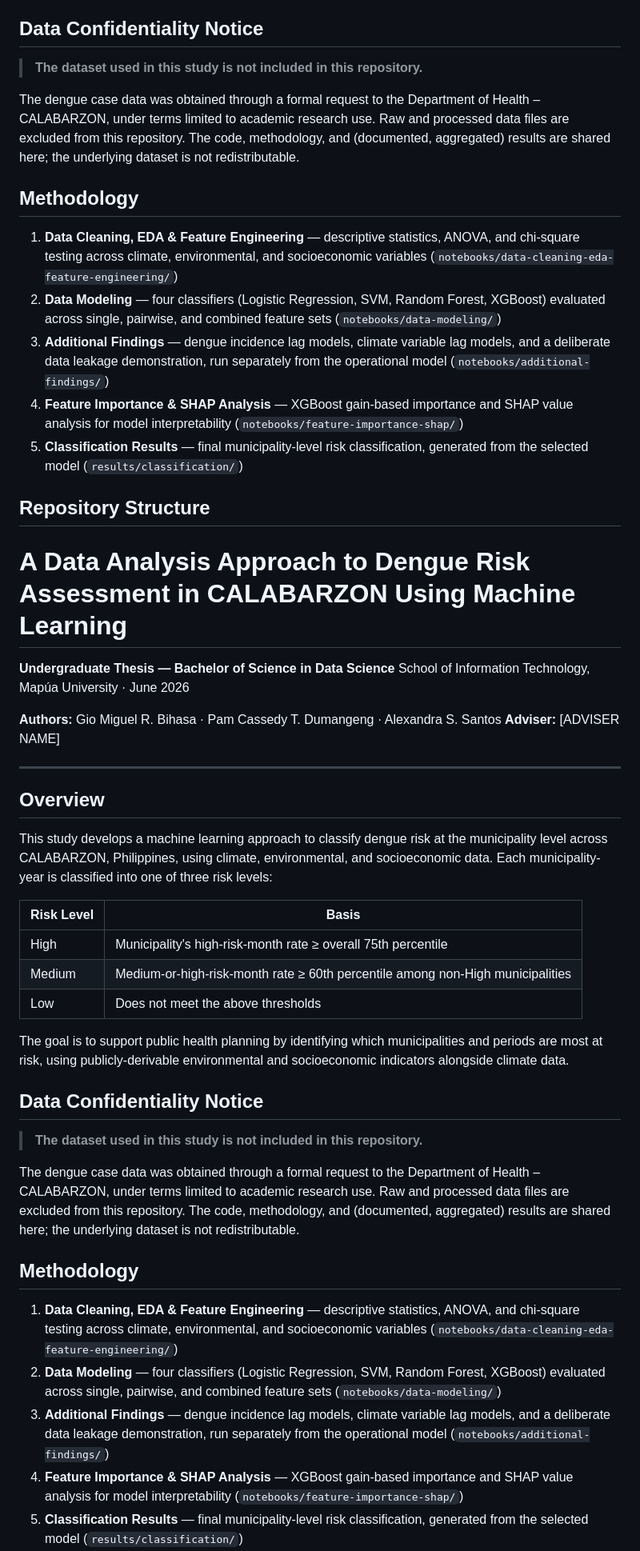
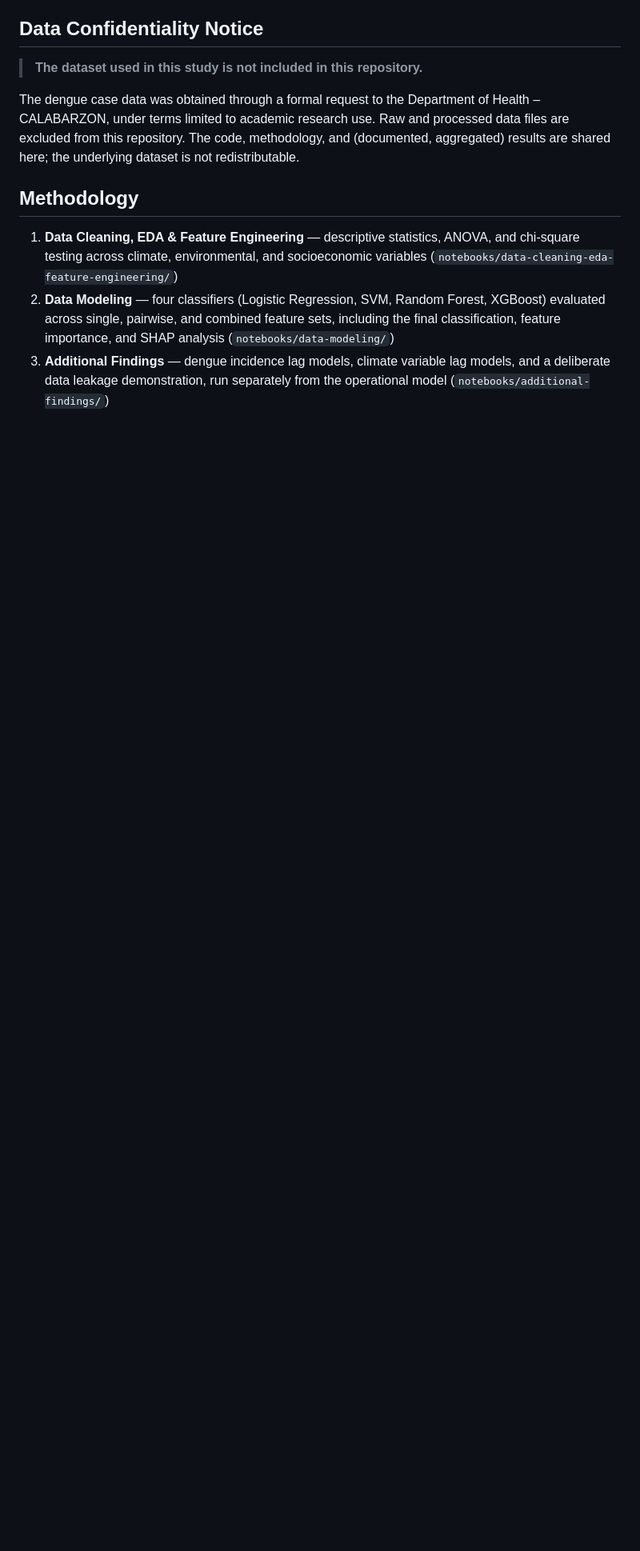
Before and after one commit to pcassedy/dengue-risk-classification-thesis, a Markdown page: README.md, the part around one of its changes. Shown at 80% size. Drawn GitHub-style; blank space fills up the shorter version.

```diff
--- a/README.md
+++ b/README.md
@@ -38,65 +56,8 @@ results are shared here; the underlying dataset is not redistributable.
    chi-square testing across climate, environmental, and socioeconomic variables
    (`notebooks/data-cleaning-eda-feature-engineering/`)
 2. **Data Modeling** — four classifiers (Logistic Regression, SVM, Random Forest, XGBoost)
-   evaluated across single, pairwise, and combined feature sets
-   (`notebooks/data-modeling/`)
+   evaluated across single, pairwise, and combined feature sets, including the final
+   classification, feature importance, and SHAP analysis (`notebooks/data-modeling/`)
 3. **Additional Findings** — dengue incidence lag models, climate variable lag models, and
    a deliberate data leakage demonstration, run separately from the operational model
    (`notebooks/additional-findings/`)
-4. **Feature Importance & SHAP Analysis** — XGBoost gain-based importance and SHAP value
-   analysis for model interpretability (`notebooks/feature-importance-shap/`)
-5. **Classification Results** — final municipality-level risk classification, generated from
-   the selected model (`results/classification/`)
-
-## Repository Structure
-# A Data Analysis Approach to Dengue Risk Assessment in CALABARZON Using Machine Learning
-
-**Undergraduate Thesis — Bachelor of Science in Data Science**
-School of Information Technology, Mapúa University · June 2026
-
-**Authors:** Gio Miguel R. Bihasa · Pam Cassedy T. Dumangeng · Alexandra S. Santos
-**Adviser:** [ADVISER NAME]
-
----
-
-## Overview
-
-This study develops a machine learning approach to classify dengue risk at the municipality
-level across CALABARZON, Philippines, using climate, environmental, and socioeconomic
-data. Each municipality-year is classified into one of three risk levels:
-
-| Risk Level | Basis |
-|---|---|
-| High | Municipality's high-risk-month rate ≥ overall 75th percentile |
-| Medium | Medium-or-high-risk-month rate ≥ 60th percentile among non-High municipalities |
-| Low | Does not meet the above thresholds |
-
-The goal is to support public health planning by identifying which municipalities and
-periods are most at risk, using publicly-derivable environmental and socioeconomic
-indicators alongside climate data.
-
-## Data Confidentiality Notice
-
-> **The dataset used in this study is not included in this repository.**
-
-The dengue case data was obtained through a formal request to the Department of Health –
-CALABARZON, under terms limited to academic research use. Raw and processed data files
-are excluded from this repository. The code, methodology, and (documented, aggregated)
-results are shared here; the underlying dataset is not redistributable.
-
-## Methodology
-
-1. **Data Cleaning, EDA & Feature Engineering** — descriptive statistics, ANOVA, and
-   chi-square testing across climate, environmental, and socioeconomic variables
-   (`notebooks/data-cleaning-eda-feature-engineering/`)
-2. **Data Modeling** — four classifiers (Logistic Regression, SVM, Random Forest, XGBoost)
-   evaluated across single, pairwise, and combined feature sets
-   (`notebooks/data-modeling/`)
-3. **Additional Findings** — dengue incidence lag models, climate variable lag models, and
-   a deliberate data leakage demonstration, run separately from the operational model
-   (`notebooks/additional-findings/`)
-4. **Feature Importance & SHAP Analysis** — XGBoost gain-based importance and SHAP value
-   analysis for model interpretability (`notebooks/feature-importance-shap/`)
-5. **Classification Results** — final municipality-level risk classification, generated from
-   the selected model (`results/classification/`)
-
```
Also changed, not shown: other parts of README.md (+32 -62 lines).
